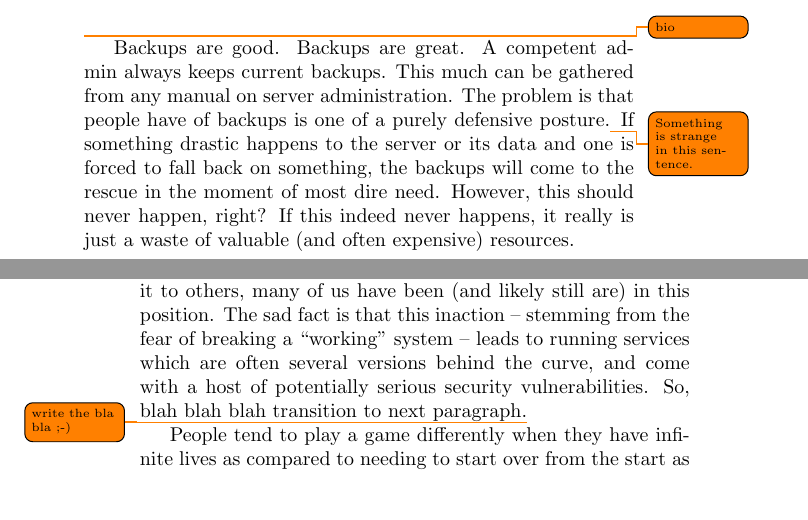
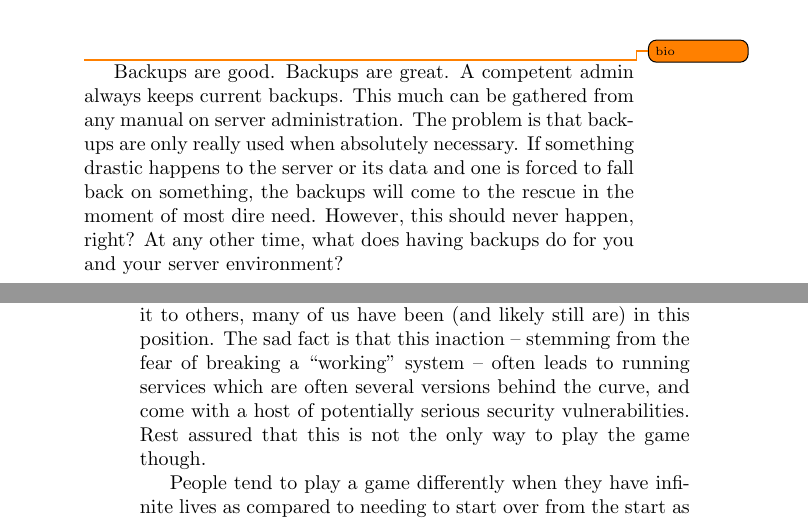
Before and after one commit to Open-Advice/Open-Advice, a LaTeX thesis (Open-Advice.tex, which reads infrastructure/AustinAppel.tex): two parts of pages 73 and 74 of 384, joined at a grey line, cut so that both start at the same text, the shorter picture padded with empty space. Compiled offline with pdfLaTeX.

Commit message:
Rephrasing and fix some todos.

```diff
--- a/infrastructure/AustinAppel.tex
+++ b/infrastructure/AustinAppel.tex
@@ -2,11 +2,11 @@
 \todo{bio}
 Backups are good. Backups are great. A competent admin always keeps current
 backups.  This much can be gathered from any manual on server administration.
-The problem is that people have of backups is one of a purely defensive posture.\todo{Something is strange in this sentence.}
+The problem is that backups are only really used when absolutely necessary.
 If something drastic happens to the server or its data and one is forced to fall
 back on something, the backups will come to the rescue in the moment of most
-dire need. However, this should never happen, right?  If this indeed never
-happens, it really is just a waste of valuable (and often expensive) resources.
+dire need. However, this should never happen, right? At any other time, what does
+having backups do for you and your server environment?
 
 Before going further, it is important to note that the advice espoused is for
 the smaller open source project server administrators out there -- the silent
@@ -26,10 +26,10 @@ million things that could go wrong. The reason you are nervous is not because
 you may be inexperienced. It is important to know that you are not alone in
 this. Whether or not we admit it to others, many of us have been (and likely
 still are) in this position. The sad fact is that this inaction -- stemming from
-the fear of breaking a ``working'' system -- leads to running services which are
-often several versions behind the curve, and come with a host of potentially
-serious security vulnerabilities. So, blah blah blah transition to next
-paragraph.\todo{write the bla bla ;-)}
+the fear of breaking a ``working'' system -- often leads to running services which
+are often several versions behind the curve, and come with a host of potentially
+serious security vulnerabilities. Rest assured that this is not the only way to play
+the game though.
 
 People tend to play a game differently when they have infinite lives as compared
 to needing to start over from the start as soon as one mistake is made. Why
```
